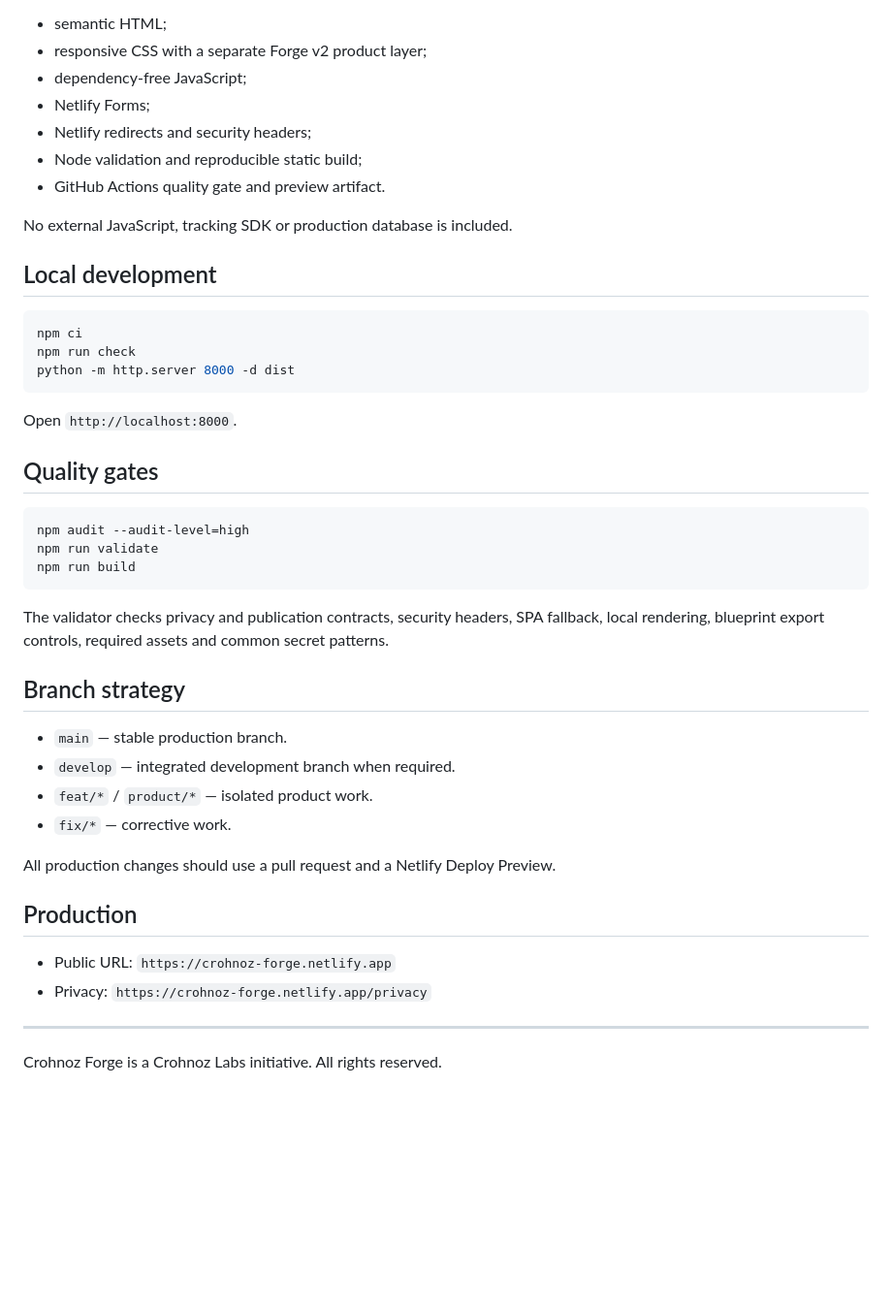
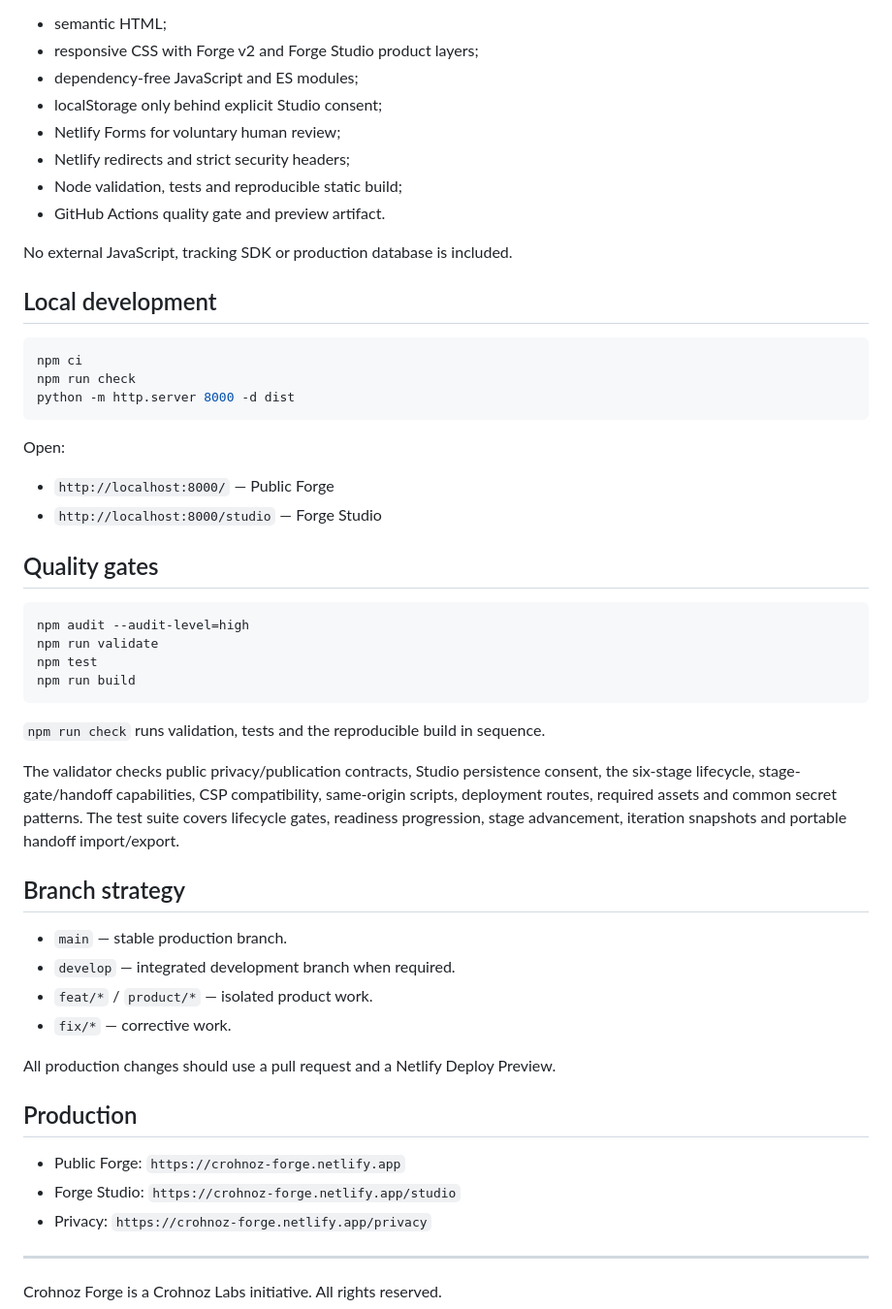
Before and after one commit to Crohnoz/Crohnoz-Forge, a Markdown page: README.md, the part around one of its changes. Shown at 97% size. Rendered like a GitHub page; blank space fills up the shorter version.

````diff
--- a/README.md
+++ b/README.md
@@ -34,10 +61,11 @@ The public product intentionally uses a small static architecture:
 
 - semantic HTML;
-- responsive CSS with a separate Forge v2 product layer;
-- dependency-free JavaScript;
-- Netlify Forms;
-- Netlify redirects and security headers;
-- Node validation and reproducible static build;
+- responsive CSS with Forge v2 and Forge Studio product layers;
+- dependency-free JavaScript and ES modules;
+- localStorage only behind explicit Studio consent;
+- Netlify Forms for voluntary human review;
+- Netlify redirects and strict security headers;
+- Node validation, tests and reproducible static build;
 - GitHub Actions quality gate and preview artifact.
 
 No external JavaScript, tracking SDK or production database is included.
@@ -50,17 +78,23 @@ npm run check
 python -m http.server 8000 -d dist
 ```
 
-Open `http://localhost:8000`.
+Open:
+
+- `http://localhost:8000/` — Public Forge
+- `http://localhost:8000/studio` — Forge Studio
 
 ## Quality gates
 
 ```bash
 npm audit --audit-level=high
 npm run validate
+npm test
 npm run build
 ```
 
-The validator checks privacy and publication contracts, security headers, SPA fallback, local rendering, blueprint export controls, required assets and common secret patterns.
+`npm run check` runs validation, tests and the reproducible build in sequence.
+
+The validator checks public privacy/publication contracts, Studio persistence consent, the six-stage lifecycle, stage-gate/handoff capabilities, CSP compatibility, same-origin scripts, deployment routes, required assets and common secret patterns. The test suite covers lifecycle gates, readiness progression, stage advancement, iteration snapshots and portable handoff import/export.
 
 ## Branch strategy
 
@@ -73,7 +107,8 @@ All production changes should use a pull request and a Netlify Deploy Preview.
 
 ## Production
 
-- Public URL: `https://crohnoz-forge.netlify.app`
+- Public Forge: `https://crohnoz-forge.netlify.app`
+- Forge Studio: `https://crohnoz-forge.netlify.app/studio`
 - Privacy: `https://crohnoz-forge.netlify.app/privacy`
 
 ---
````
Also changed, not shown: other parts of README.md (+34 -7 lines).
